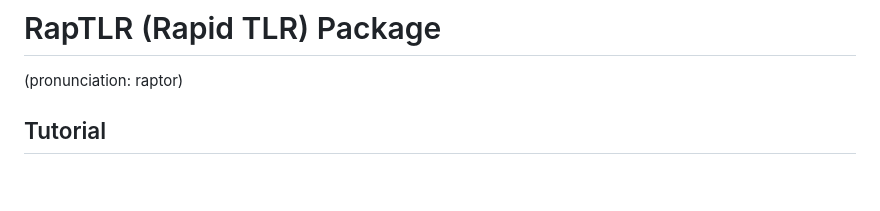
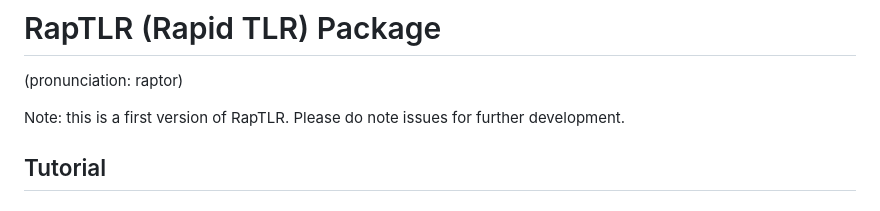
Before and after one commit to johnsonandjohnson/RapTLR, a Markdown page: README.md, the part around the change. Rendered like a GitHub page; blank space fills up the shorter version.

```diff
--- a/README.md
+++ b/README.md
@@ -1,6 +1,8 @@
 # RapTLR (Rapid TLR) Package
 
 (pronunciation: raptor)
+
+Note: this is a first version of RapTLR. Please do note issues for further development.
 
 ## <font color="blue"> Tutorial </font>
 
```
